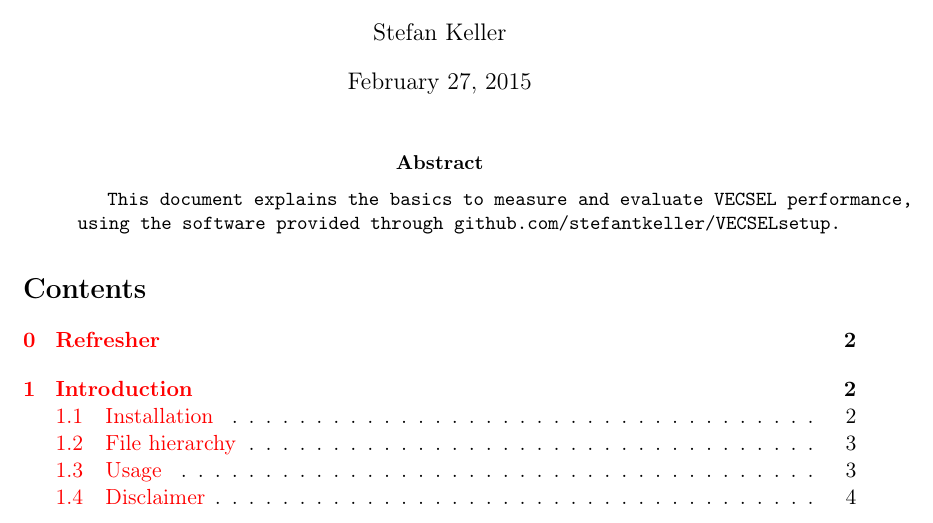
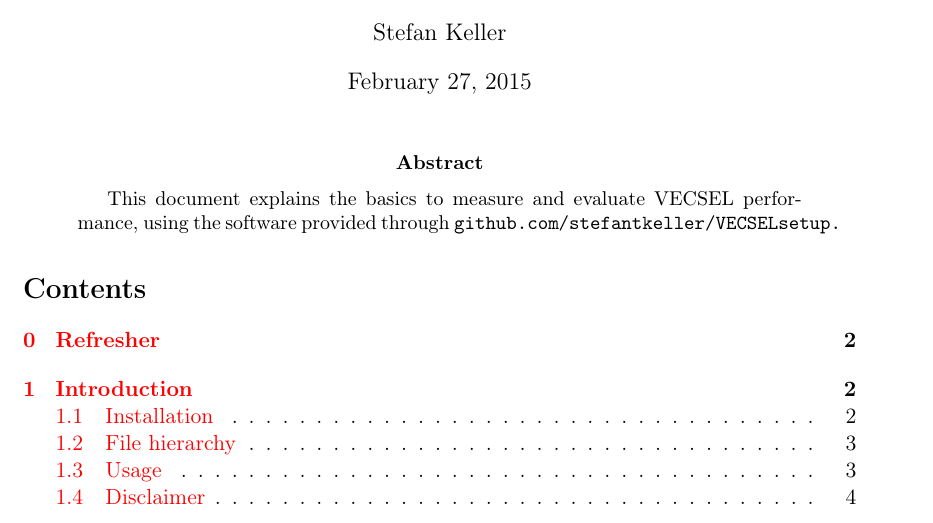
Before and after one commit to stefantkeller/VECSELsetup, a LaTeX paper (doc/documentation.tex): part of page 1 of 15, cut so that both start at the same text. Compiled offline with pdfLaTeX.

Commit message:
formating in abstract

```diff
--- a/doc/documentation.tex
+++ b/doc/documentation.tex
@@ -45,11 +45,11 @@
 \fancyhead[R]{Stefan Keller}
 
 \begin{abstract}
-\code{This document explains the basics
+This document explains the basics
 to measure and evaluate
 VECSEL performance,
 using the software provided
-through github.com/stefantkeller/VECSELsetup.}
+through \code{github.com/stefantkeller/VECSELsetup.}
 \end{abstract}
 
 %\newpage
```
Also changed, not shown: doc/documentation.pdf.
